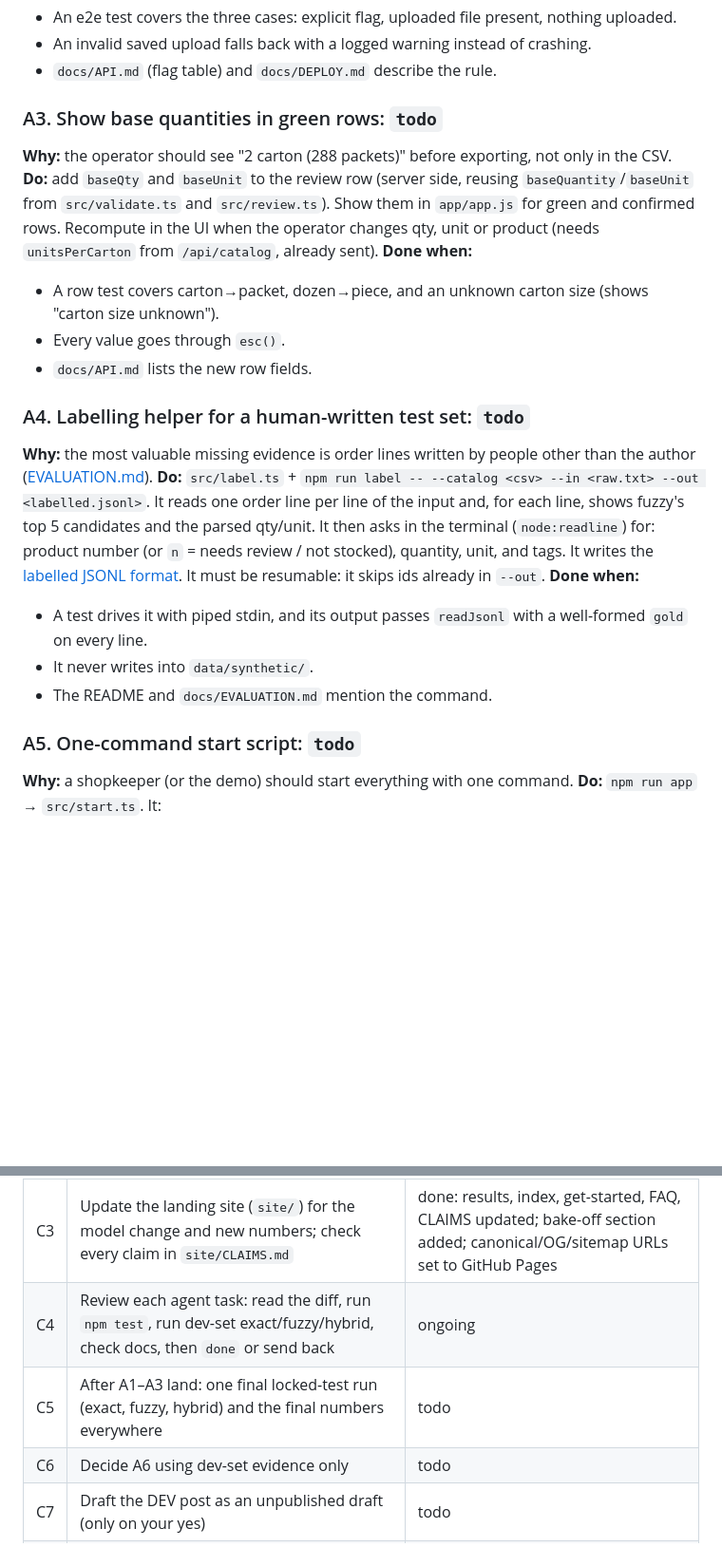
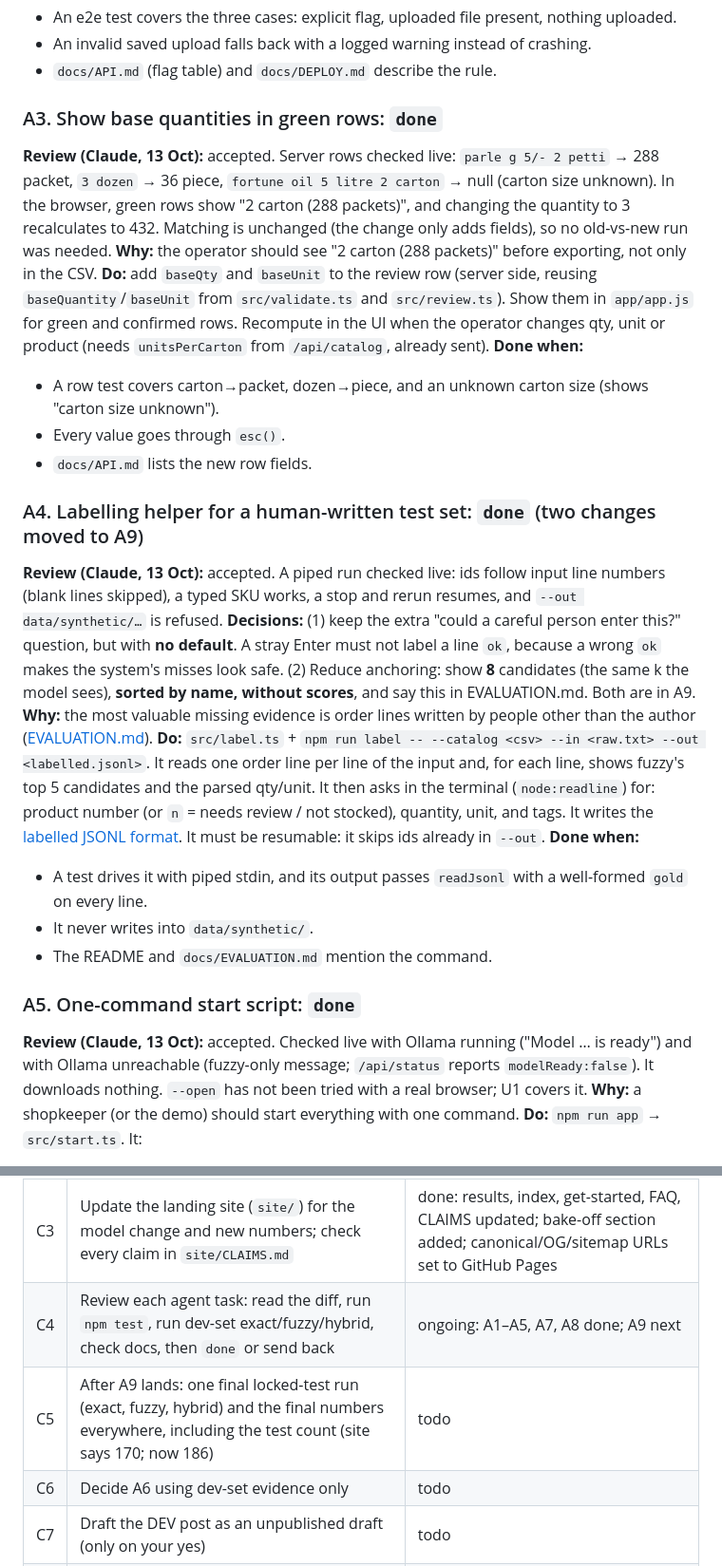
Before and after one commit to bipul724/parchimatch, a Markdown page: task.md, 2 parts joined by grey strips. Shown at 95% size. GitHub-like rendering; blank space fills up the shorter version.

```diff
--- a/task.md
+++ b/task.md
@@ -52,7 +52,8 @@ The working task list for ParchiMatch Lite. Read [context.md](context.md) first.
 - An invalid saved upload falls back with a logged warning instead of crashing.
 - `docs/API.md` (flag table) and `docs/DEPLOY.md` describe the rule.
 
-### A3. Show base quantities in green rows: `todo`
+### A3. Show base quantities in green rows: `done`
+**Review (Claude, 13 Oct):** accepted. Server rows checked live: `parle g 5/- 2 petti` → 288 packet, `3 dozen` → 36 piece, `fortune oil 5 litre 2 carton` → null (carton size unknown). In the browser, green rows show "2 carton (288 packets)", and changing the quantity to 3 recalculates to 432. Matching is unchanged (the change only adds fields), so no old-vs-new run was needed.
 **Why:** the operator should see "2 carton (288 packets)" before exporting, not only in the CSV.
 **Do:** add `baseQty` and `baseUnit` to the review row (server side, reusing `baseQuantity`/`baseUnit` from `src/validate.ts` and `src/review.ts`). Show them in `app/app.js` for green and confirmed rows. Recompute in the UI when the operator changes qty, unit or product (needs `unitsPerCarton` from `/api/catalog`, already sent).
 **Done when:**
@@ -60,7 +61,8 @@ The working task list for ParchiMatch Lite. Read [context.md](context.md) first.
 - Every value goes through `esc()`.
 - `docs/API.md` lists the new row fields.
 
-### A4. Labelling helper for a human-written test set: `todo`
+### A4. Labelling helper for a human-written test set: `done` (two changes moved to A9)
+**Review (Claude, 13 Oct):** accepted. A piped run checked live: ids follow input line numbers (blank lines skipped), a typed SKU works, a stop and rerun resumes, and `--out data/synthetic/…` is refused. **Decisions:** (1) keep the extra "could a careful person enter this?" question, but with **no default**. A stray Enter must not label a line `ok`, because a wrong `ok` makes the system's misses look safe. (2) Reduce anchoring: show **8** candidates (the same k the model sees), **sorted by name, without scores**, and say this in EVALUATION.md. Both are in A9.
 **Why:** the most valuable missing evidence is order lines written by people other than the author ([EVALUATION.md](docs/EVALUATION.md#recommended-next-measurement-a-human-written-test-set)).
 **Do:** `src/label.ts` + `npm run label -- --catalog <csv> --in <raw.txt> --out <labelled.jsonl>`. It reads one order line per line of the input and, for each line, shows fuzzy's top 5 candidates and the parsed qty/unit. It then asks in the terminal (`node:readline`) for: product number (or `n` = needs review / not stocked), quantity, unit, and tags. It writes the [labelled JSONL format](docs/DATA_FORMATS.md#labelled-order-lines-jsonl). It must be resumable: it skips ids already in `--out`.
 **Done when:**
@@ -68,7 +70,8 @@ The working task list for ParchiMatch Lite. Read [context.md](context.md) first.
 - It never writes into `data/synthetic/`.
 - The README and `docs/EVALUATION.md` mention the command.
 
-### A5. One-command start script: `todo`
+### A5. One-command start script: `done`
+**Review (Claude, 13 Oct):** accepted. Checked live with Ollama running ("Model … is ready") and with Ollama unreachable (fuzzy-only message; `/api/status` reports `modelReady:false`). It downloads nothing. `--open` has not been tried with a real browser; U1 covers it.
 **Why:** a shopkeeper (or the demo) should start everything with one command.
 **Do:** `npm run app` → `src/start.ts`. It:
 1. checks Node ≥ 24;
@@ -111,8 +134,8 @@ The working task list for ParchiMatch Lite. Read [context.md](context.md) first.
 | C1 | Model bake-off on practice lines; choose default model | done: Gemma 4 E2B (see context.md) |
 | C2 | Confirm the chosen model once on the locked test set; update all docs, site and README numbers | done: hybrid 88.2% / 0 dangerous / 2.2 s |
 | C3 | Update the landing site (`site/`) for the model change and new numbers; check every claim in `site/CLAIMS.md` | done: results, index, get-started, FAQ, CLAIMS updated; bake-off section added; canonical/OG/sitemap URLs set to GitHub Pages |
-| C4 | Review each agent task: read the diff, run `npm test`, run dev-set exact/fuzzy/hybrid, check docs, then `done` or send back | ongoing |
-| C5 | After A1–A3 land: one final locked-test run (exact, fuzzy, hybrid) and the final numbers everywhere | todo |
+| C4 | Review each agent task: read the diff, run `npm test`, run dev-set exact/fuzzy/hybrid, check docs, then `done` or send back | ongoing: A1–A5, A7, A8 done; A9 next |
+| C5 | After A9 lands: one final locked-test run (exact, fuzzy, hybrid) and the final numbers everywhere, including the test count (site says 170; now 186) | todo |
 | C6 | Decide A6 using dev-set evidence only | todo |
 | C7 | Draft the DEV post as an unpublished draft (only on your yes) | todo |
 | C8 | Score and lock the human-written test set when it arrives (after A4) | todo |
```
Also changed, not shown: other parts of task.md (+23 -3 lines), context.md (+9 -9 lines), docs/API.md (+4 -2 lines).
